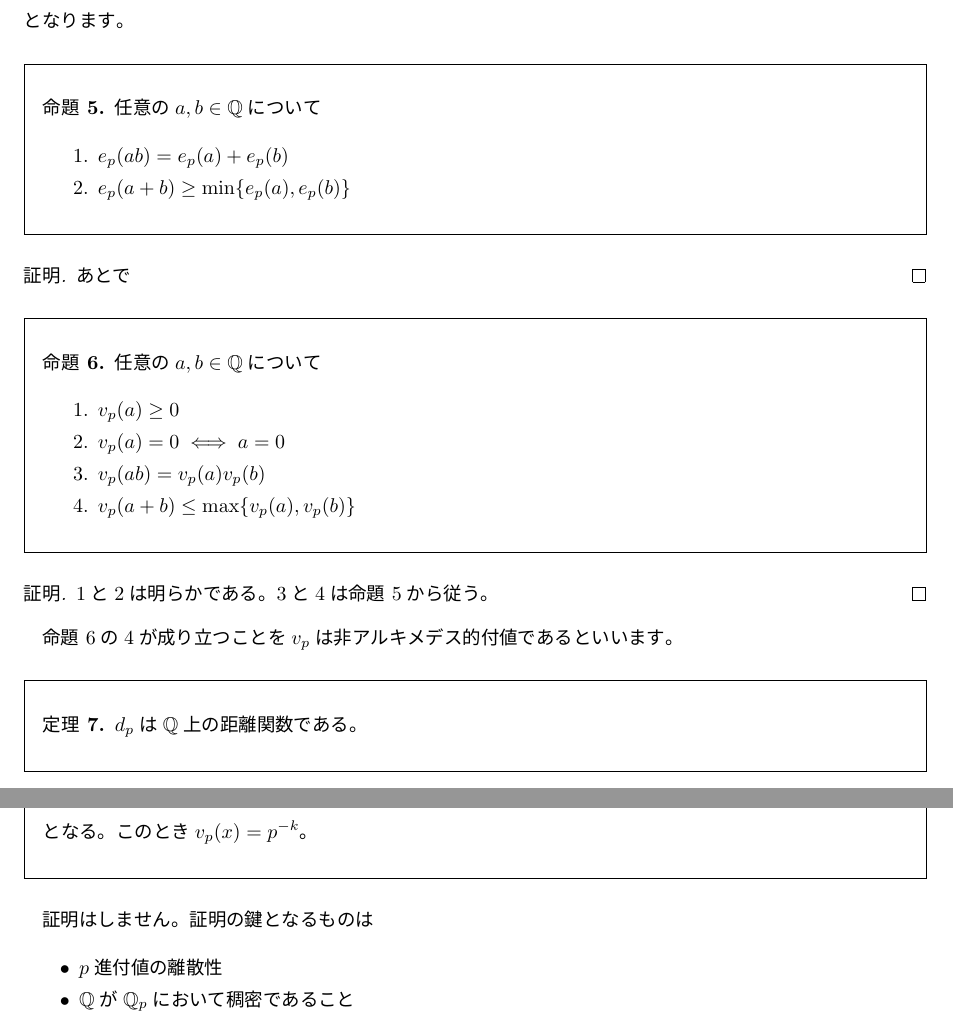
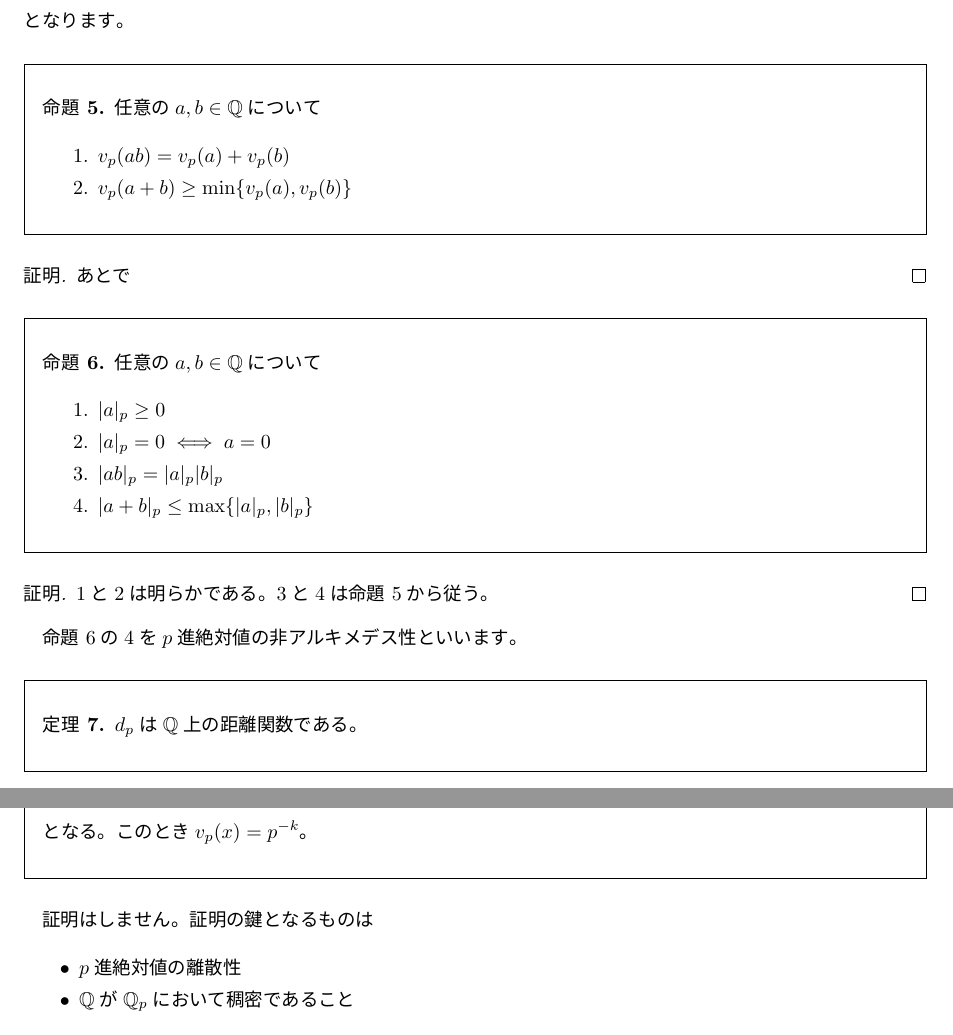
Before and after one commit to fujidig/201704-p-adic-numbers, a LaTeX document (201704-p-adic-numbers.tex): two parts of pages 3 and 8 of 9, joined at a grey line, cut so that both start at the same text. The pictures show the PDF file 201704-p-adic-numbers.pdf that the author committed with the source.

Commit message:
e_p -> v_p, v_p(x) -> |x|_p

```diff
--- a/201704-p-adic-numbers.tex
+++ b/201704-p-adic-numbers.tex
@@ -76,22 +75,23 @@ $X$を集合, $d$を$X \times X$から$\R$への写像とする。任意の$x, y
-\[e_p(n) = \begin{cases}e_i & (\exists i, p = p_i) \\ 0 & (\text{otherwise}) \end{cases} \]
+とする。このとき$n$の$p$進付置を
+\[v_p(n) = \begin{cases}e_i & (\exists i, p = p_i) \\ 0 & (\text{otherwise}) \end{cases} \]
 で定める。
 
-有理数$x = m/n\,(m,n \in \Z, m, n \ne 0)$の$p$指数を
-\[e_p(x) = e_p(m) - e_p(n)\]
+有理数$x = m/n\,(m,n \in \Z, m, n \ne 0)$の$p$進付置を
+\[v_p(x) = v_p(m) - v_p(n)\]
 で定める。(これはwell-definedである)
 \end{defi}\end{oframed}
 
-\begin{oframed}\begin{defi}[$p$進付値]
-有理数$x \ne 0$の$p$進付値を
-\[v_p(x) = p^{-e_p(x)}\]
+\begin{oframed}\begin{defi}[$p$進絶対値]
+有理数$x \ne 0$の$p$進絶対値を
+\[|x|_p = p^{-v_p(x)}\]
 で定める。$0$に対しては
-\[v_p(0) = 0\]
+\[|0|_p = 0\]
 と定める。
 \end{defi}\end{oframed}
 
 \begin{oframed}\begin{defi}[$p$進距離]
 有理数$x, y$の$p$進距離を
-\[d_p(x, y) = v_p(x - y)\]
+\[d_p(x, y) = |x - y|_p\]
 で定める。
 \end{defi}\end{oframed}
 
@@ -106,8 +106,8 @@ $p$進距離は$p$でたくさん割れれば割れるほど$0$に近いとい
 \begin{oframed}\begin{prop}\label{prop:1}
 任意の$a, b \in \Q$について
 \begin{enumerate}
-\item $e_p(ab) = e_p(a) + e_p(b)$
-\item $e_p(a+b) \geq \min\{e_p(a), e_p(b)\}$
+\item $v_p(ab) = v_p(a) + v_p(b)$
+\item $v_p(a+b) \geq \min\{v_p(a), v_p(b)\}$
 \end{enumerate}
 \end{prop}\end{oframed}
 \begin{proof}
@@ -117,17 +117,17 @@ $p$進距離は$p$でたくさん割れれば割れるほど$0$に近いとい
 \begin{oframed}\begin{prop}\label{prop:2}
 任意の$a, b \in \Q$について
 \begin{enumerate}
-\item $v_p(a) \geq 0$
-\item $v_p(a) = 0 \iff a = 0$
-\item $v_p(ab) = v_p(a) v_p(b)$
-\item $v_p(a+b) \leq \max\{v_p(a), v_p(b)\}$
+\item $|a|_p \geq 0$
+\item $|a|_p = 0 \iff a = 0$
+\item $|ab|_p = |a|_p |b|_p$
+\item $|a+b|_p \leq \max\{|a|_p, |b|_p\}$
 \end{enumerate}
 \end{prop}\end{oframed}
 \begin{proof}
 1と2は明らかである。3と4は命題 \ref{prop:1}から従う。
 \end{proof}
 
-命題 \ref{prop:2}の4が成り立つことを$v_p$は非アルキメデス的付値であるといいます。
+命題 \ref{prop:2}の4を$p$進絶対値の非アルキメデス性といいます。
 
 \begin{oframed}\begin{thm}
 $d_p$は$\Q$上の距離関数である。
@@ -259,18 +259,14 @@ $\Q_p$は体である。
 任意の$0$でない元$\tilde{x}$について$\tilde{x'}$が存在して$\tilde{x} \tilde{x'} = 1$となることは、$\tilde{x'} = \lim_{n\to\infty}{1/x_n}$とおけば示せる。(ただしこの極限が存在することを示す必要がある)
 \end{proof}
 
-$\Q$に定義されていた$p$進付値を$\Q_p$に拡張します。
+$\Q$に定義されていた$p$進絶対値を$\Q_p$に拡張します。
 
 \begin{oframed}\begin{defi}
 $\tilde{x} \in \Q_p$に対して
-\[\tilde{v_p}(\tilde{x}) = \tilde{d_p}(\tilde{x}, \tilde{0})\]
+\[|\tilde{x}|_p = \tilde{d_p}(\tilde{x}, \tilde{0})\]
 と定める。
 \end{defi}\end{oframed}
 
 \begin{oframed}\begin{prop}\label{prop:4}
 任意の$\tilde{a}, \tilde{b} \in \Q_p$について
 \begin{enumerate}
-\item $\tilde{v_p}(\tilde{a}) \geq 0$
-\item $\tilde{v_p}(\tilde{a}) = 0 \iff \tilde{a} = \tilde{0}$
-\item $\tilde{v_p}(\tilde{a}\tilde{b}) = \tilde{v_p}(\tilde{a}) \tilde{v_p}(\tilde{b})$
-\item $\tilde{v_p}(\tilde{a}+\tilde{b}) \leq \max\{\tilde{v_p}(\tilde{a}), \tilde{v_p}(\tilde{b})\}$
@@ -315,7 +313,7 @@ $\{a_n\}$を$\Q_p$の点列とする。このとき
 \begin{proof}
 $\Rightarrow$は$\R$のときと同じ証明でよい。
 
-$\Leftarrow$) $v_p(a_{m+1} + a_{m+2} + \dots a_n) \leq \max\{v_p(a_{m+1}),  v_p(a_{m+2}), \dots, v_p(a_n)\}$より出る。
+$\Leftarrow$) $|a_{m+1} + a_{m+2} + \dots a_n|_p \leq \max\{|a_{m+1}|_p,  |a_{m+2}|_p, \dots, |a_n|_p\}$より出る。
 \end{proof}
 
 命題 \ref{prop:3}から次の事実が従います。
@@ -373,7 +371,7 @@ x = \Sigma_{i=k}^\infty a_k p^k \label{eq:1}
 \end{thm}\end{oframed}
 証明はしません。証明の鍵となるものは
 \begin{itemize}
-\item $p$進付値の離散性
+\item $p$進絶対値の離散性
 \item $\Q$が$\Q_p$において稠密であること
 \end{itemize}
 です。
```
Also changed, not shown: 201704-p-adic-numbers.pdf, 201704-p-adic-numbers.tex (13 more changed lines).
